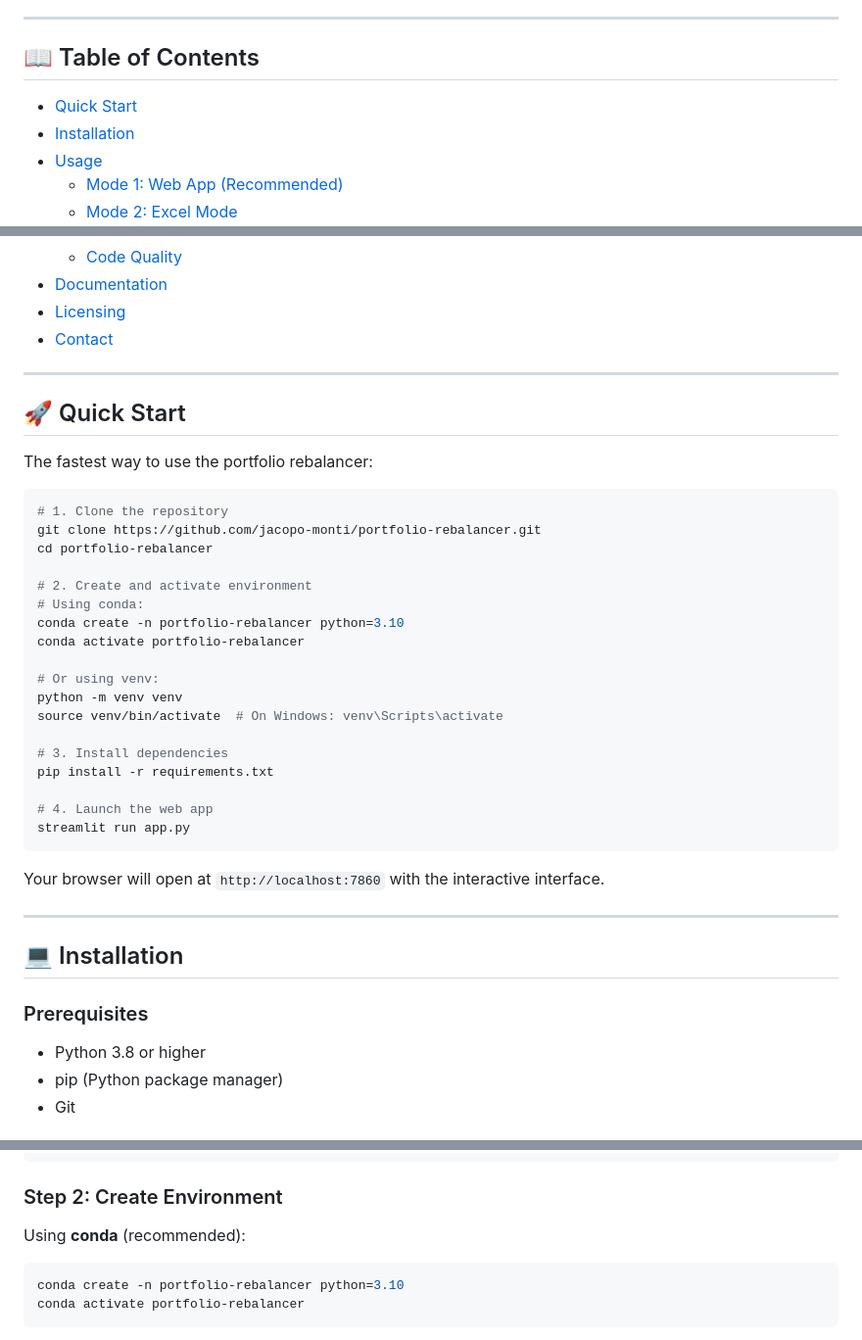
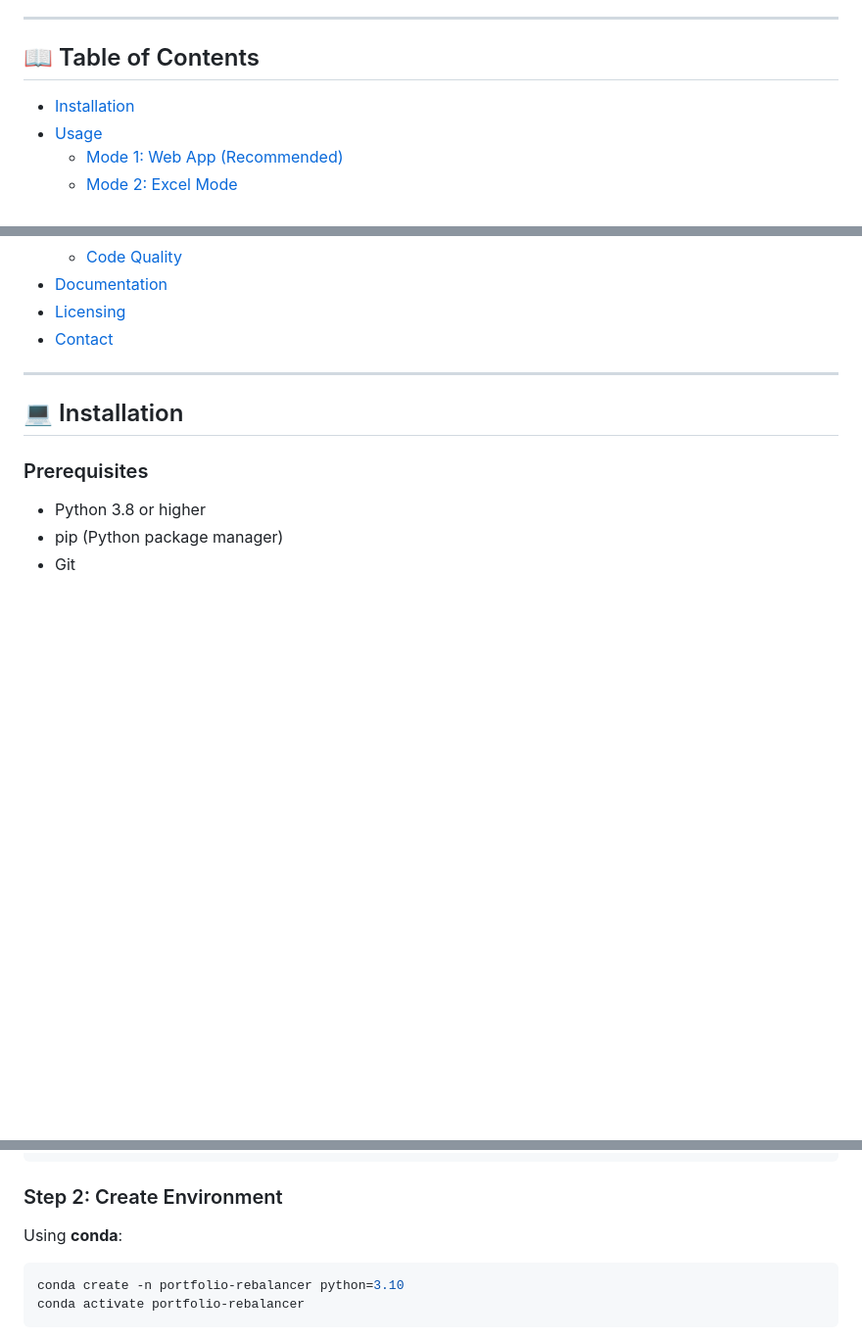
Before and after one commit to jacopo-monti/portfolio-rebalancer, a Markdown page: README.md, 3 parts joined by grey strips. Shown at 98% size. GitHub-like rendering; blank space fills up the shorter version.

````diff
--- a/README.md
+++ b/README.md
@@ -33,7 +33,6 @@ This software is provided "AS IS" without warranty of any kind. The authors make
 
 ## 📖 Table of Contents
 
-- [Quick Start](#-quick-start)
 - [Installation](#-installation)
 - [Usage](#-usage)
   - [Mode 1: Web App (Recommended)](#mode-1-web-app-recommended)
@@ -46,35 +45,6 @@ This software is provided "AS IS" without warranty of any kind. The authors make
 - [Documentation](#-documentation)
 - [Licensing](#-licensing)
 - [Contact](#-contact)
-
----
-
-## 🚀 Quick Start
-
-The fastest way to use the portfolio rebalancer:
-
-```bash
-# 1. Clone the repository
-git clone https://github.com/jacopo-monti/portfolio-rebalancer.git
-cd portfolio-rebalancer
-
-# 2. Create and activate environment
-# Using conda:
-conda create -n portfolio-rebalancer python=3.10
-conda activate portfolio-rebalancer
-
-# Or using venv:
-python -m venv venv
-source venv/bin/activate  # On Windows: venv\Scripts\activate
-
-# 3. Install dependencies
-pip install -r requirements.txt
-
-# 4. Launch the web app
-streamlit run app.py
-```
-
-Your browser will open at `http://localhost:7860` with the interactive interface.
 
 ---
 
@@ -94,7 +64,7 @@ cd portfolio-rebalancer
 
 ### Step 2: Create Environment
 
-Using **conda** (recommended):
+Using **conda**:
 
 ```bash
 conda create -n portfolio-rebalancer python=3.10
````
